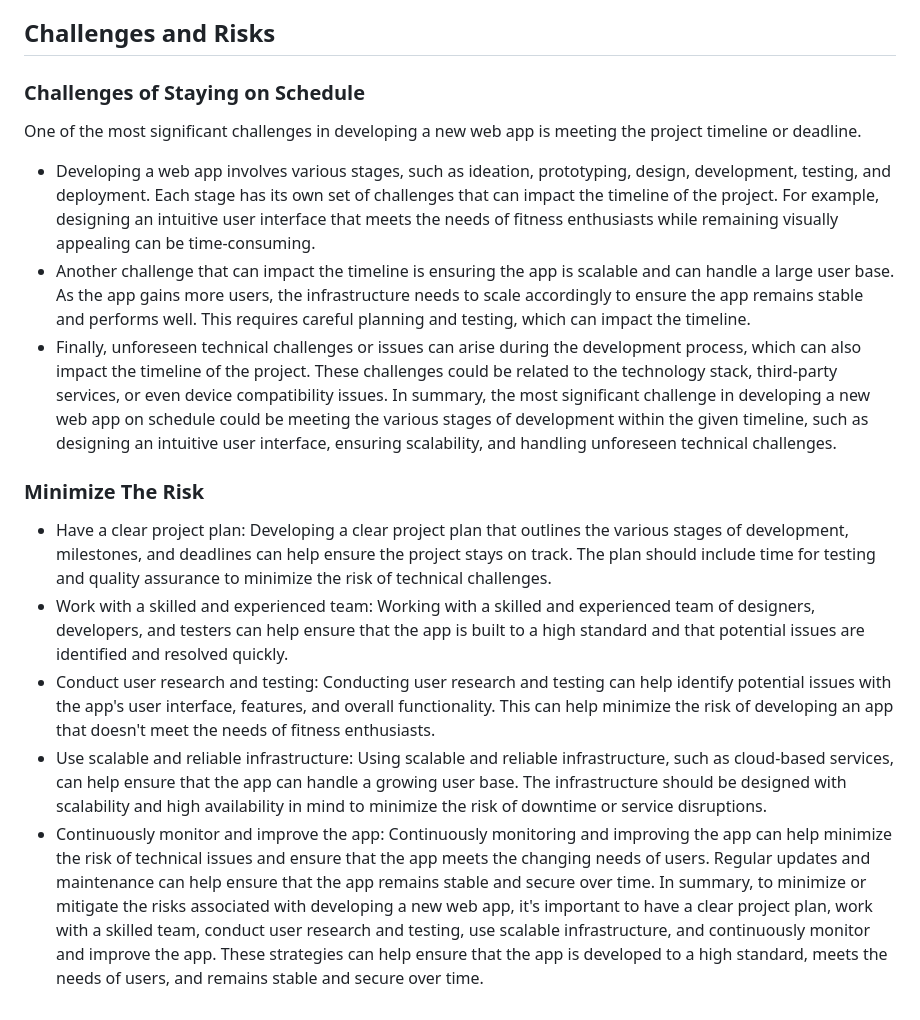
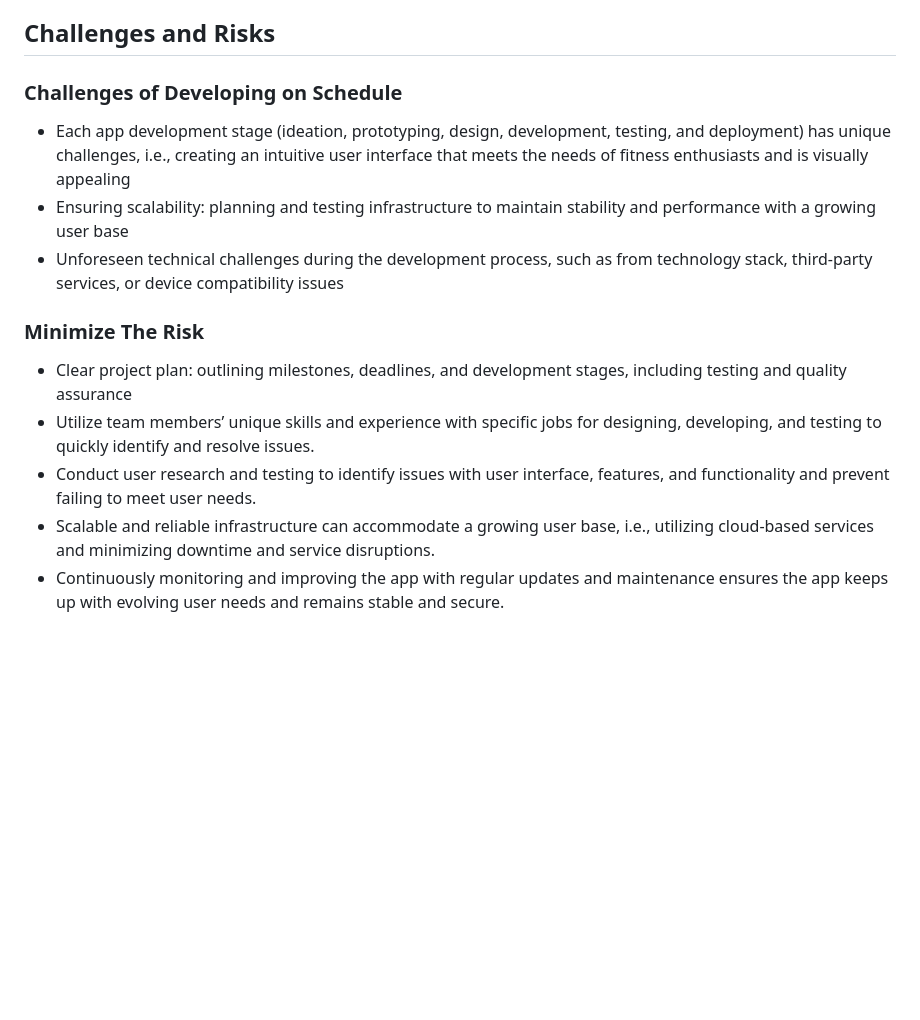
Before and after one commit to EECE3093C/voie-team-project, a Markdown page: README.md, the part around one of its changes. Rendered like a GitHub page; blank space fills up the shorter version.

```diff
--- a/README.md
+++ b/README.md
@@ -34,17 +37,14 @@ Insert
 Insert
 
 ## Challenges and Risks
-### Challenges of Staying on Schedule
-One of the most significant challenges in developing a new web app is meeting the project timeline or deadline.
-- Developing a web app involves various stages, such as ideation, prototyping, design, development, testing, and deployment. Each stage has its own set of challenges that can impact the timeline of the project. For example, designing an intuitive user interface that meets the needs of fitness enthusiasts while remaining visually appealing can be time-consuming.
-- Another challenge that can impact the timeline is ensuring the app is scalable and can handle a large user base. As the app gains more users, the infrastructure needs to scale accordingly to ensure the app remains stable and performs well. This requires careful planning and testing, which can impact the timeline.
-- Finally, unforeseen technical challenges or issues can arise during the development process, which can also impact the timeline of the project. These challenges could be related to the technology stack, third-party services, or even device compatibility issues.
-In summary, the most significant challenge in developing a new web app on schedule could be meeting the various stages of development within the given timeline, such as designing an intuitive user interface, ensuring scalability, and handling unforeseen technical challenges.
+### Challenges of Developing on Schedule
+- Each app development stage (ideation, prototyping, design, development, testing, and deployment) has unique challenges, i.e., creating an intuitive user interface that meets the needs of fitness enthusiasts and is visually appealing
+- Ensuring scalability: planning and testing infrastructure to maintain stability and performance with a growing user base
+- Unforeseen technical challenges during the development process, such as from technology stack, third-party services, or device compatibility issues
 
 ### Minimize The Risk
-- Have a clear project plan: Developing a clear project plan that outlines the various stages of development, milestones, and deadlines can help ensure the project stays on track. The plan should include time for testing and quality assurance to minimize the risk of technical challenges.
-- Work with a skilled and experienced team: Working with a skilled and experienced team of designers, developers, and testers can help ensure that the app is built to a high standard and that potential issues are identified and resolved quickly.
-- Conduct user research and testing: Conducting user research and testing can help identify potential issues with the app's user interface, features, and overall functionality. This can help minimize the risk of developing an app that doesn't meet the needs of fitness enthusiasts.
-- Use scalable and reliable infrastructure: Using scalable and reliable infrastructure, such as cloud-based services, can help ensure that the app can handle a growing user base. The infrastructure should be designed with scalability and high availability in mind to minimize the risk of downtime or service disruptions.
-- Continuously monitor and improve the app: Continuously monitoring and improving the app can help minimize the risk of technical issues and ensure that the app meets the changing needs of users. Regular updates and maintenance can help ensure that the app remains stable and secure over time.
-In summary, to minimize or mitigate the risks associated with developing a new web app, it's important to have a clear project plan, work with a skilled team, conduct user research and testing, use scalable infrastructure, and continuously monitor and improve the app. These strategies can help ensure that the app is developed to a high standard, meets the needs of users, and remains stable and secure over time.
+- Clear project plan: outlining milestones, deadlines, and development stages, including testing and quality assurance
+- Utilize team members’ unique skills and experience with specific jobs for designing, developing, and testing to quickly identify and resolve issues.
+- Conduct user research and testing to identify issues with user interface, features, and functionality and prevent failing to meet user needs.
+- Scalable and reliable infrastructure can accommodate a growing user base, i.e., utilizing cloud-based services and minimizing downtime and service disruptions.
+- Continuously monitoring and improving the app with regular updates and maintenance ensures the app keeps up with evolving user needs and remains stable and secure.
```
Also changed, not shown: other parts of README.md (+18 -15 lines).
